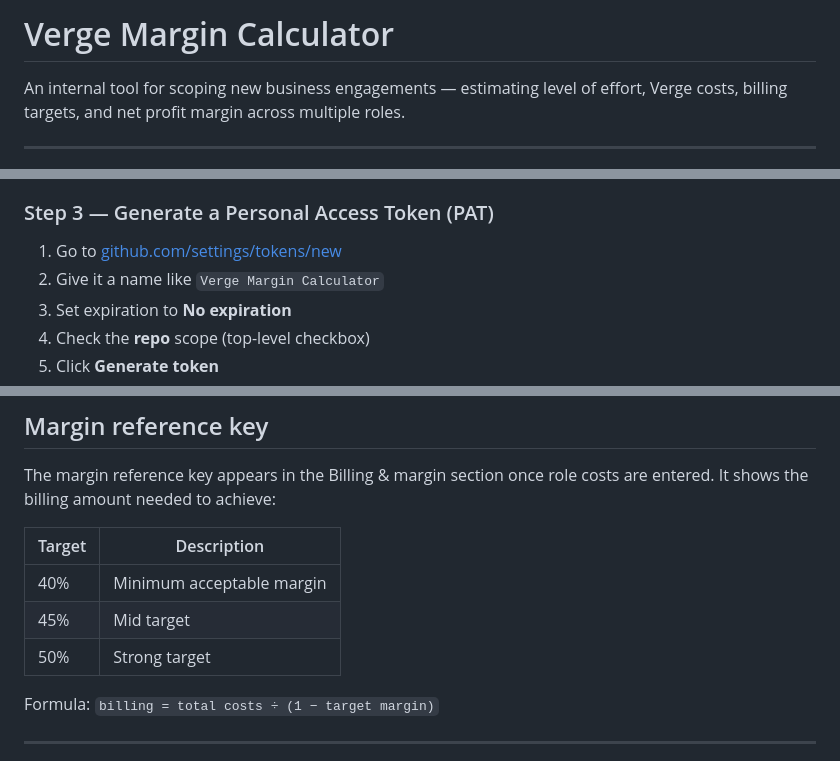
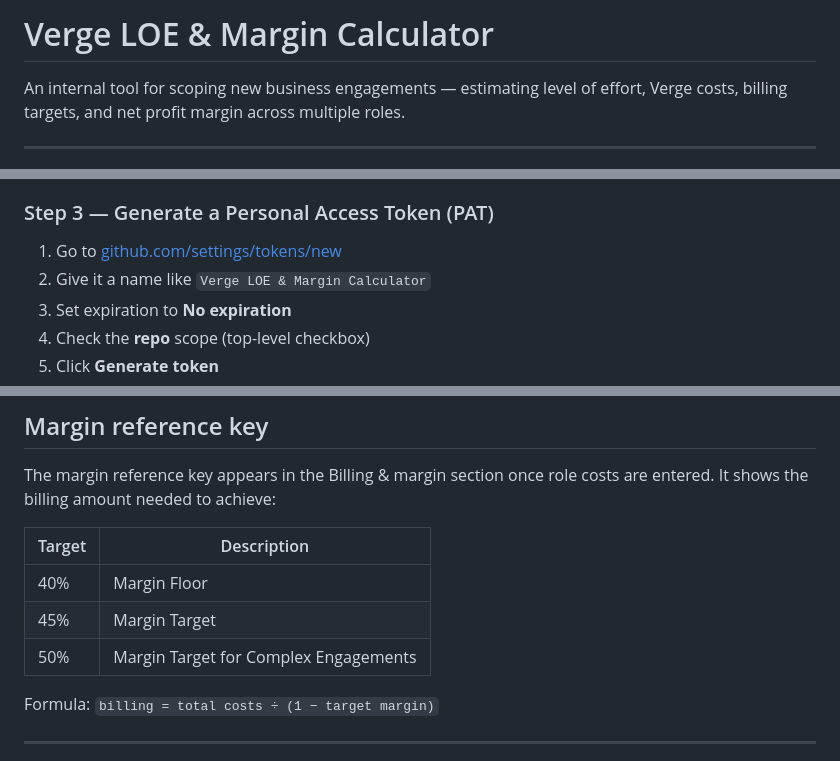
Before and after one commit to abdulsmithverge/LOECalculator, a Markdown page: README.md, 3 parts joined by grey strips. Rendered like a GitHub page.

```diff
--- a/README.md
+++ b/README.md
@@ -1,4 +1,4 @@
-# Verge Margin Calculator
+# Verge LOE & Margin Calculator
 
 An internal tool for scoping new business engagements — estimating level of effort, Verge costs, billing targets, and net profit margin across multiple roles.
 
@@ -33,7 +33,7 @@ Abdul will send you an invite to this repo. Check your email and accept it befor
 
 ### Step 3 — Generate a Personal Access Token (PAT)
 1. Go to [github.com/settings/tokens/new](https://github.com/settings/tokens/new)
-2. Give it a name like `Verge Margin Calculator`
+2. Give it a name like `Verge LOE & Margin Calculator`
 3. Set expiration to **No expiration**
 4. Check the **repo** scope (top-level checkbox)
 5. Click **Generate token**
@@ -91,9 +91,9 @@ The margin reference key appears in the Billing & margin section once role costs
 
 | Target | Description |
 |---|---|
-| 40% | Minimum acceptable margin |
-| 45% | Mid target |
-| 50% | Strong target |
+| 40% | Margin Floor |
+| 45% | Margin Target |
+| 50% | Margin Target for Complex Engagements |
 
 Formula: `billing = total costs ÷ (1 − target margin)`
 
```
